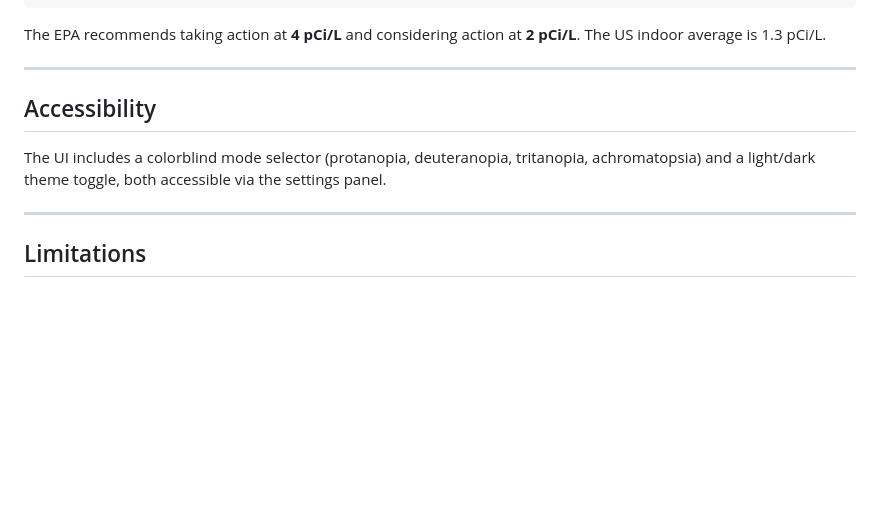
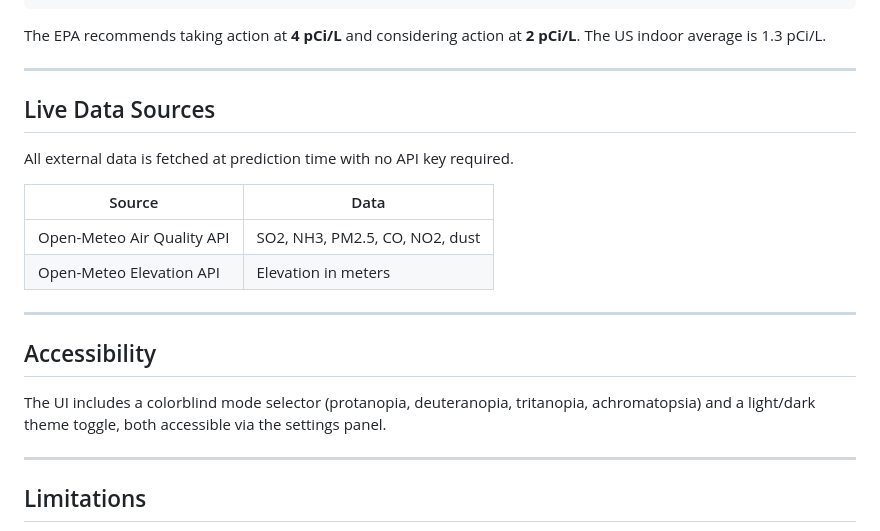
Before and after one commit to nebeux/radonradarnc, a Markdown page: README.md, the part around one of its changes. GitHub-like rendering; blank space fills up the shorter version.

```diff
--- a/README.md
+++ b/README.md
@@ -89,13 +87,21 @@ If any external API is unavailable, the app falls back to regional estimates der
 The EPA recommends taking action at **4 pCi/L** and considering action at **2 pCi/L**. The US indoor average is 1.3 pCi/L.
 
 ---
+## Live Data Sources
 
+All external data is fetched at prediction time with no API key required.
+
+| Source | Data |
+|---|---|
+| Open-Meteo Air Quality API | SO2, NH3, PM2.5, CO, NO2, dust |
+| Open-Meteo Elevation API | Elevation in meters |
+
+---
 ## Accessibility
 
 The UI includes a colorblind mode selector (protanopia, deuteranopia, tritanopia, achromatopsia) and a light/dark theme toggle, both accessible via the settings panel.
 
 ---
-
 ## Limitations
 
 - The model was trained on synthetic data generated from domain knowledge and NC geological surveys, not measured radon readings. Predictions are estimates, not measurements.
```
Also changed, not shown: other parts of README.md (+26 -28 lines).
